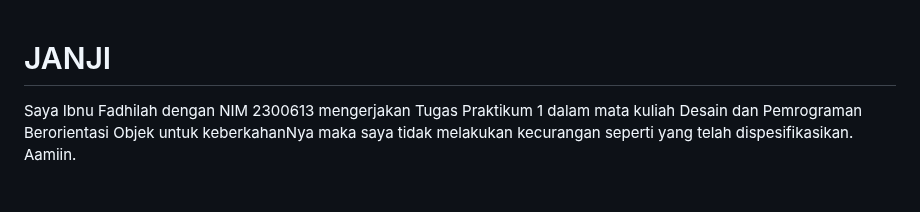
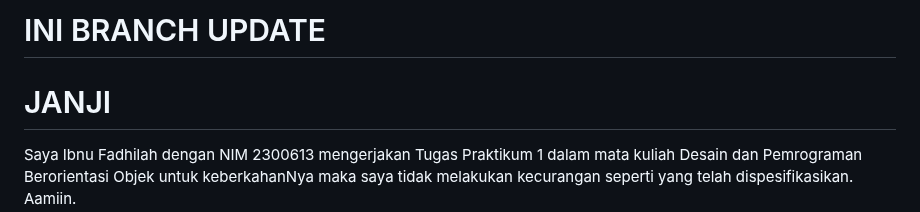
Before and after one commit to Noov-hub/TP1DPBO2025C2, a Markdown page: README.md, the part around the change. Drawn GitHub-style; blank space fills up the shorter version.

```diff
--- a/README.md
+++ b/README.md
@@ -1,3 +1,6 @@
+# INI BRANCH UPDATE
+
+
 # JANJI
 Saya Ibnu Fadhilah dengan NIM 2300613 mengerjakan Tugas Praktikum 1 dalam mata kuliah Desain dan Pemrograman Berorientasi Objek untuk keberkahanNya maka saya tidak melakukan kecurangan seperti yang telah dispesifikasikan. Aamiin.
 
```
